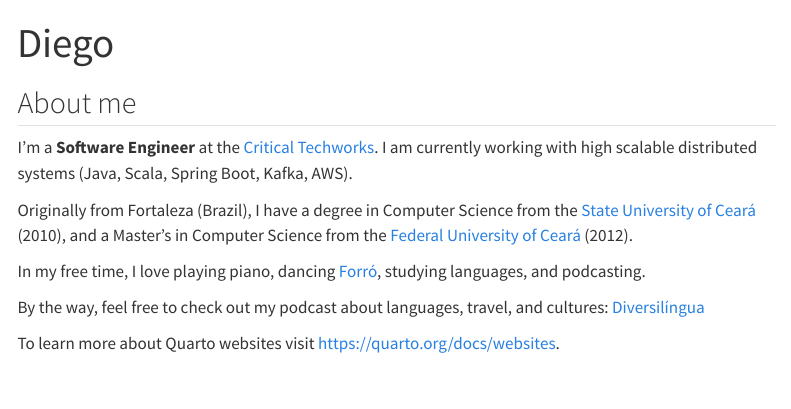
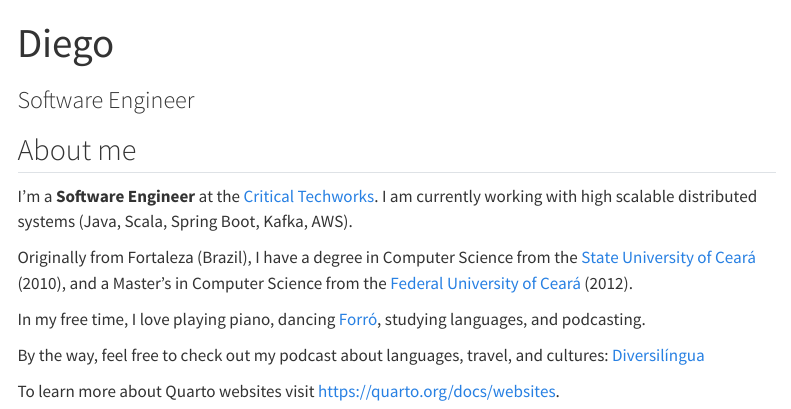
Before and after one commit to diegovss/diegovss.github.io, a Quarto document (index.qmd): the page in a window 1100 px wide, from its top. Rendered offline with R 4.5, knitr and Pandoc in place of Quarto, with nearby package versions; menus at the side of the page are left out.

Commit message:
Add subtitle

```diff
--- a/index.qmd
+++ b/index.qmd
@@ -1,5 +1,6 @@
 ---
 title: "Diego"
+subtitle: "Software Engineer"
 ---
 
 ## About me
```
